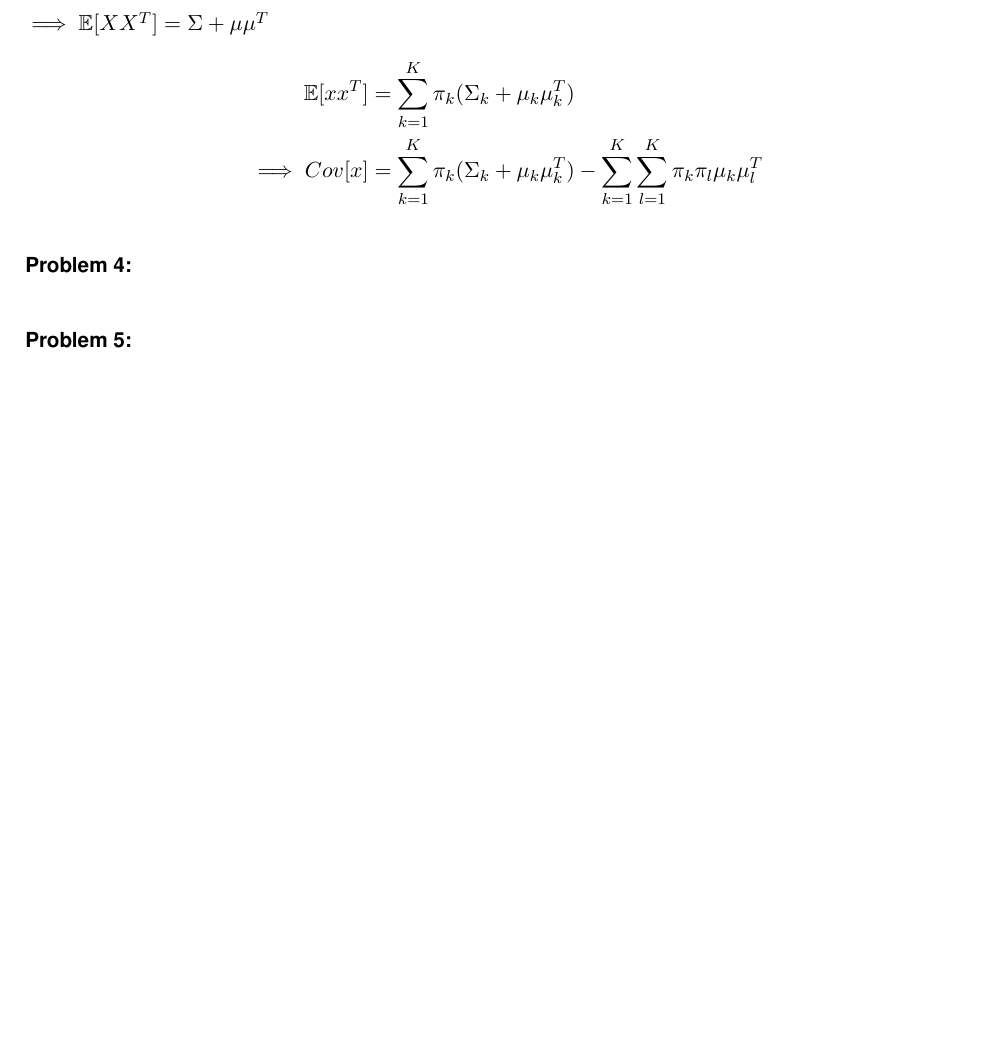
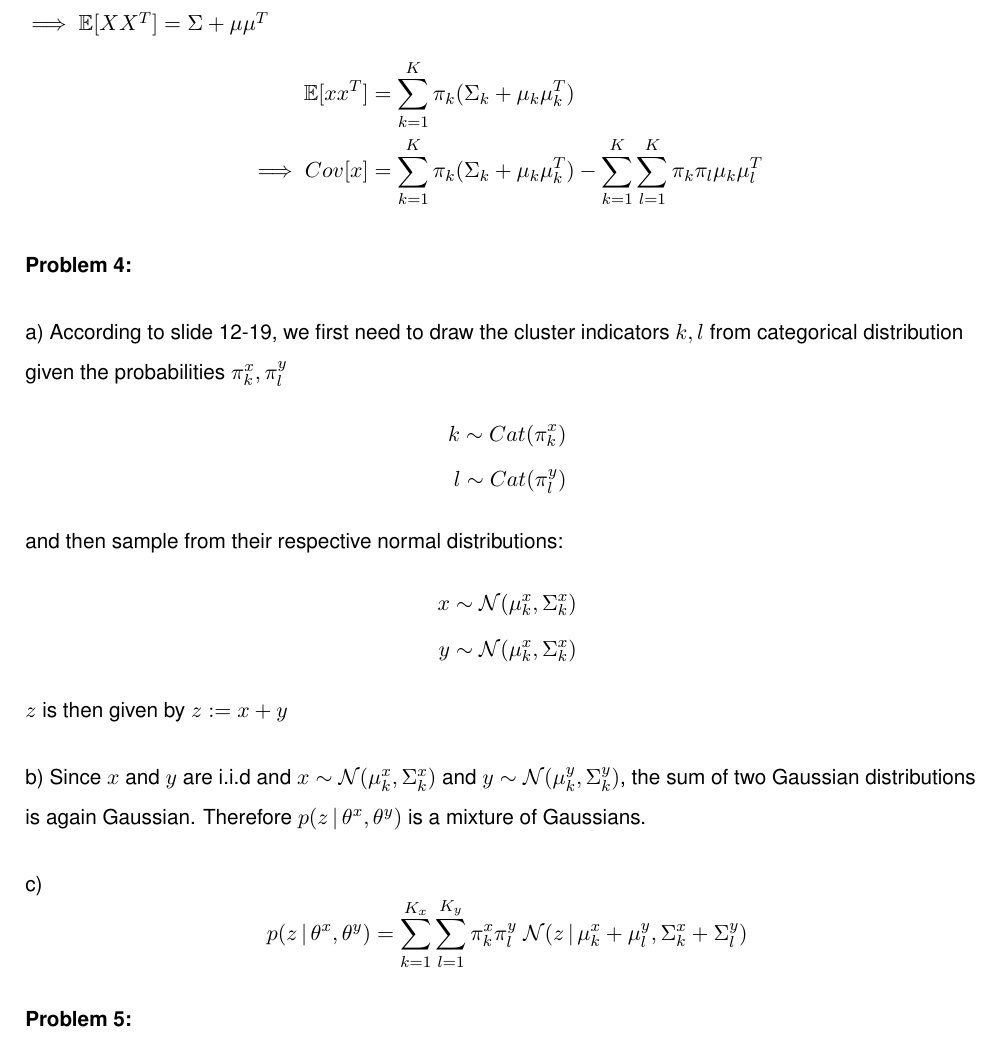
Before and after one commit to MarcelBruckner-TUMProjects/Machine-Learning, a LaTeX problem sheet (exercise_12/exercise.tex): part of page 3 of 4, cut so that both start at the same text, the shorter picture padded with empty space. Compiled offline with pdfLaTeX.

Commit message:
Add solution to 12-4

```diff
--- a/exercise_12/exercise.tex
+++ b/exercise_12/exercise.tex
@@ -89,7 +89,28 @@ $\implies \mathbb{E}[XX^T] = \Sigma + \mu \mu^T$
 %
 \Problem{4}
 %
+\begin{flushleft}
+a) According to slide 12-19, we first need to draw the cluster indicators $k, l$ from categorical distribution given the probabilities $\pi_k^x, \pi_l^y$
+\begin{align*}
+ k \sim Cat(\pi_k^x) \\
+ l \sim Cat(\pi_l^y)
+\end{align*}
+and then sample from their respective normal distributions:
+\begin{align*}
+ x \sim \mathcal{N}(\mu_k^x, \Sigma_k^x) \\
+ y \sim \mathcal{N}(\mu_k^x, \Sigma_k^x)
+\end{align*}
+$z$ is then given by $z := x + y$
+\end{flushleft}
 %
+\begin{flushleft}
+b) Since $x$ and $y$ are i.i.d and $x \sim \mathcal{N}(\mu_k^x, \Sigma_k^x)$ and $y \sim \mathcal{N}(\mu_k^y, \Sigma_k^y)$, the sum of two Gaussian distributions is again Gaussian. Therefore $p(z \,|\, \theta^x, \theta^y)$ is a mixture of Gaussians.
+\end{flushleft}
+%
+\begin{flushleft}
+c)
+\[ p(z \,|\, \theta^x, \theta^y) = \sum_{k=1}^{K_x} \sum_{l=1}^{K_y} \pi_k^x \pi_l^y \; \mathcal{N}(z \,|\, \mu_k^x + \mu_l^y, \Sigma_k^x + \Sigma_l^y) \]
+\end{flushleft}
 %
 \Problem{5}
 %
```
Also changed, not shown: exercise_12/exercise.pdf, 1 other file.
